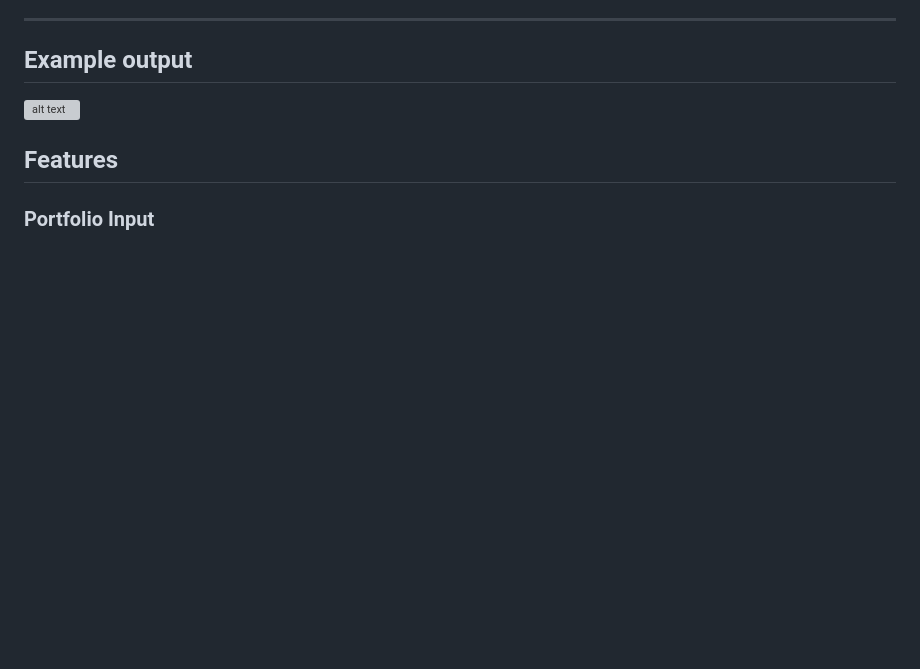
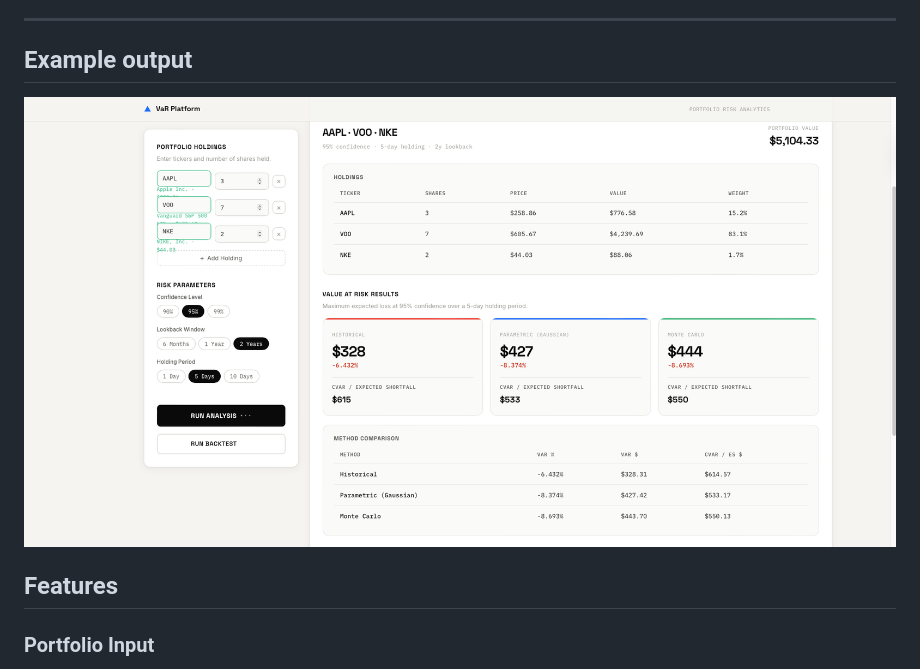
Before and after one commit to KennethColeDavis/Interactive-Value-at-Risk-Modeling-and-Risk-Visualization-Platform, a Markdown page: README.md, the part around the change. Drawn GitHub-style; pictures changed too: figures/Example.png (added); blank space fills up the shorter version; grey boxes are pictures that could not be loaded.

Commit message:
Example output update

```diff
--- a/README.md
+++ b/README.md
@@ -4,7 +4,7 @@ A full-stack portfolio risk analytics web application built with Flask. Enter an
 
 ---
 ## Example output
-![alt text](image.png)
+![VaR Platform Screenshot](figures/Example.png)
 
 ## Features
 
```
